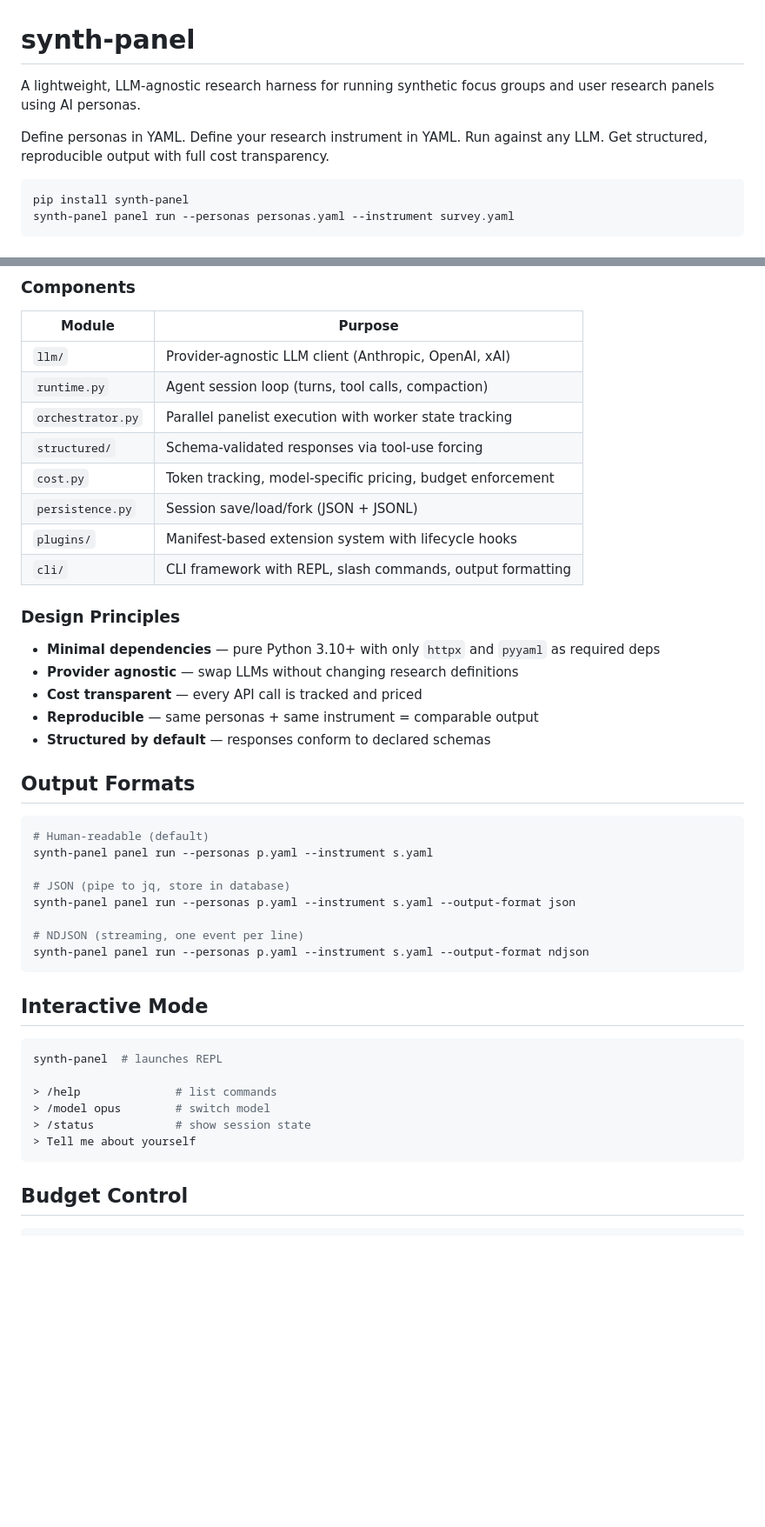
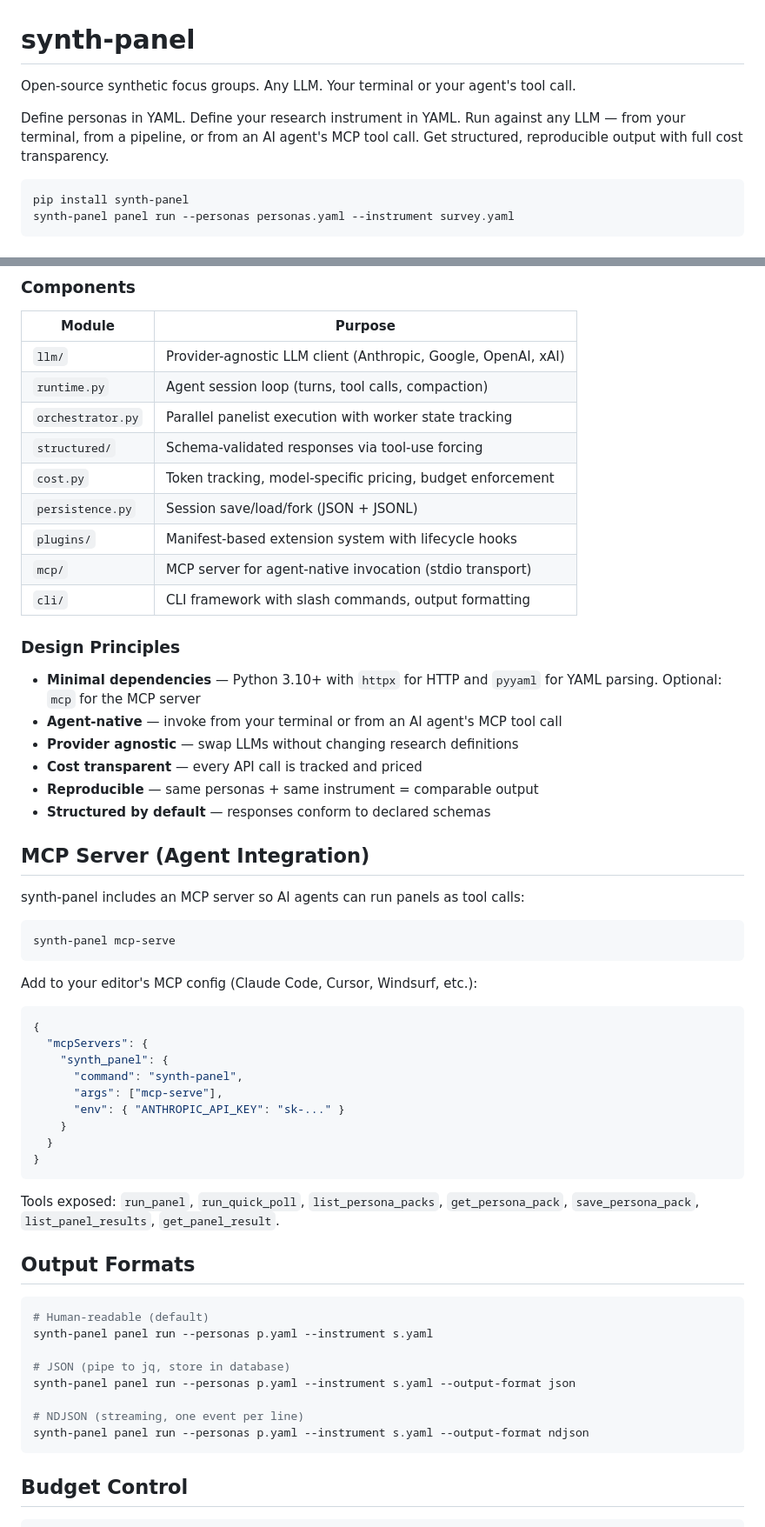
Before and after one commit to DataViking-Tech/SynthPanel, a Markdown page: README.md, 2 parts joined by grey strips. Shown at 87% size. GitHub-like rendering; blank space fills up the shorter version.

Commit message:
docs: rewrite README — CPO positioning, remove REPL demo, add Gemini (sp-cs7)

````diff
--- a/README.md
+++ b/README.md
@@ -1,8 +1,8 @@
 # synth-panel
 
-A lightweight, LLM-agnostic research harness for running synthetic focus groups and user research panels using AI personas.
+Open-source synthetic focus groups. Any LLM. Your terminal or your agent's tool call.
 
-Define personas in YAML. Define your research instrument in YAML. Run against any LLM. Get structured, reproducible output with full cost transparency.
+Define personas in YAML. Define your research instrument in YAML. Run against any LLM — from your terminal, from a pipeline, or from an AI agent's MCP tool call. Get structured, reproducible output with full cost transparency.
 
 ```bash
 pip install synth-panel
@@ -151,22 +152,48 @@ instrument.yaml ─┘                 ├──> Panelist 2 ──> LLM ──>
 
 | Module | Purpose |
 |--------|---------|
-| `llm/` | Provider-agnostic LLM client (Anthropic, OpenAI, xAI) |
+| `llm/` | Provider-agnostic LLM client (Anthropic, Google, OpenAI, xAI) |
 | `runtime.py` | Agent session loop (turns, tool calls, compaction) |
 | `orchestrator.py` | Parallel panelist execution with worker state tracking |
 | `structured/` | Schema-validated responses via tool-use forcing |
 | `cost.py` | Token tracking, model-specific pricing, budget enforcement |
 | `persistence.py` | Session save/load/fork (JSON + JSONL) |
 | `plugins/` | Manifest-based extension system with lifecycle hooks |
-| `cli/` | CLI framework with REPL, slash commands, output formatting |
+| `mcp/` | MCP server for agent-native invocation (stdio transport) |
+| `cli/` | CLI framework with slash commands, output formatting |
 
 ### Design Principles
 
-- **Minimal dependencies** — pure Python 3.10+ with only `httpx` and `pyyaml` as required deps
+- **Minimal dependencies** — Python 3.10+ with `httpx` for HTTP and `pyyaml` for YAML parsing. Optional: `mcp` for the MCP server
+- **Agent-native** — invoke from your terminal or from an AI agent's MCP tool call
 - **Provider agnostic** — swap LLMs without changing research definitions
 - **Cost transparent** — every API call is tracked and priced
 - **Reproducible** — same personas + same instrument = comparable output
 - **Structured by default** — responses conform to declared schemas
+
+## MCP Server (Agent Integration)
+
+synth-panel includes an MCP server so AI agents can run panels as tool calls:
+
+```bash
+synth-panel mcp-serve
+```
+
+Add to your editor's MCP config (Claude Code, Cursor, Windsurf, etc.):
+
+```json
+{
+  "mcpServers": {
+    "synth_panel": {
+      "command": "synth-panel",
+      "args": ["mcp-serve"],
+      "env": { "ANTHROPIC_API_KEY": "sk-..." }
+    }
+  }
+}
+```
+
+Tools exposed: `run_panel`, `run_quick_poll`, `list_persona_packs`, `get_persona_pack`, `save_persona_pack`, `list_panel_results`, `get_panel_result`.
 
 ## Output Formats
 
@@ -179,17 +206,6 @@ synth-panel panel run --personas p.yaml --instrument s.yaml --output-format json
 
 # NDJSON (streaming, one event per line)
 synth-panel panel run --personas p.yaml --instrument s.yaml --output-format ndjson
-```
-
-## Interactive Mode
-
-```bash
-synth-panel  # launches REPL
-
-> /help              # list commands
-> /model opus        # switch model
-> /status            # show session state
-> Tell me about yourself
 ```
 
 ## Budget Control
````
Also changed, not shown: other parts of README.md (+2 -1 lines).
